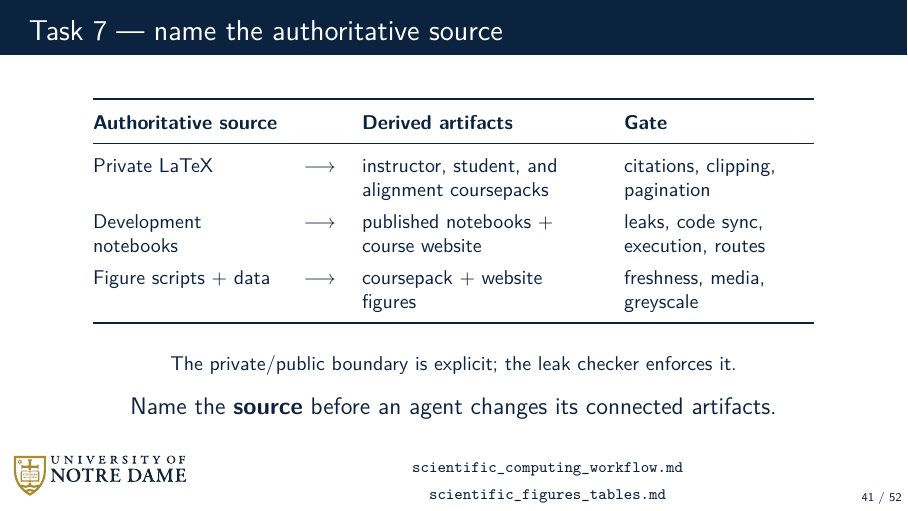
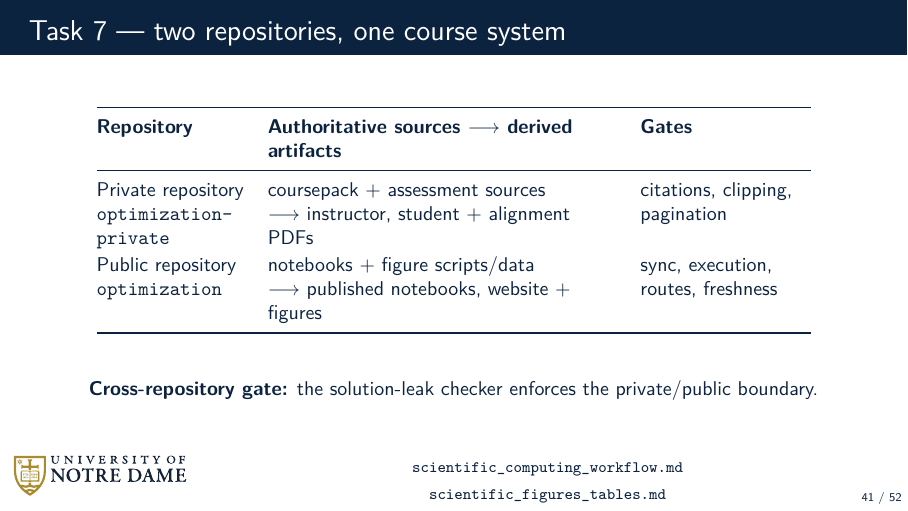
Before and after one commit to dowlinglab/claude-for-researchers, LaTeX slides (slides/main.tex, which reads slides/sections/04_act3_challenge.tex): page 41 of 52. Compiled offline with pdfLaTeX.

Commit message:
Clarify two-repository course architecture

```diff
--- a/slides/sections/04_act3_challenge.tex
+++ b/slides/sections/04_act3_challenge.tex
@@ -312,30 +312,26 @@
   \vfill
 \end{frame}
 
-\begin{frame}{Task 7 --- name the authoritative source}
+\begin{frame}{Task 7 --- two repositories, one course system}
   \ndlogonote{\scriptsize\href{https://github.com/dowlinglab/claude-for-researchers/blob/main/resources/practices/scientific_computing_workflow.md}{\texttt{scientific\_computing\_workflow.md}}\\\href{https://github.com/dowlinglab/claude-for-researchers/blob/main/resources/practices/scientific_figures_tables.md}{\texttt{scientific\_figures\_tables.md}}}
   \vfill
   \begin{center}\small
-  \renewcommand{\arraystretch}{1.35}
-  \begin{tabular}{@{}>{\raggedright\arraybackslash}p{3.25cm}>{\centering\arraybackslash}p{0.65cm}>{\raggedright\arraybackslash}p{4.2cm}>{\raggedright\arraybackslash}p{3.35cm}@{}}
+  \renewcommand{\arraystretch}{1.15}
+  \begin{tabular}{@{}>{\raggedright\arraybackslash}p{2.6cm}>{\raggedright\arraybackslash}p{6.15cm}>{\raggedright\arraybackslash}p{3.0cm}@{}}
     \toprule
-    \textbf{Authoritative source} & & \textbf{Derived artifacts} & \textbf{Gate} \\
+    \textbf{Repository} & \textbf{Authoritative sources $\longrightarrow$ derived artifacts} & \textbf{Gates} \\
     \midrule
-    Private LaTeX & $\longrightarrow$ & instructor, student, and alignment coursepacks & citations, clipping, pagination \\
-    Development notebooks & $\longrightarrow$ & published notebooks + course website & leaks, code sync, execution, routes \\
-    Figure scripts + data & $\longrightarrow$ & coursepack + website figures & freshness, media, greyscale \\
+    Private repository\par\texttt{optimization-}\par\texttt{private} & coursepack + assessment sources\par$\longrightarrow$ instructor, student + alignment PDFs & citations, clipping, pagination \\
+    Public repository\par\texttt{optimization} & notebooks + figure scripts/data\par$\longrightarrow$ published notebooks, website + figures & sync, execution, routes, freshness \\
     \bottomrule
   \end{tabular}
   \end{center}
-  \vspace{0.55em}
+  \vspace{0.5em}
   \begin{center}\small
-    The private/public boundary is explicit; the leak checker enforces it.
+    \textbf{Cross-repository gate:} the solution-leak checker enforces the private/public boundary.
   \end{center}
   \vfill
-  \begin{center}
-    \slidepoint{Name the \textbf{source} before an agent changes its connected artifacts.}
-  \end{center}
-  \vspace{1.0cm plus 1fill}
+  \vspace{1.2cm plus 1fill}
 \end{frame}
 
 \begin{frame}[fragile]{Task 7 --- every recurring failure became a check}
```
Also changed, not shown: slides/image_plan.md (+1 -1 lines), slides/storyboard.md (+1 -1 lines).
